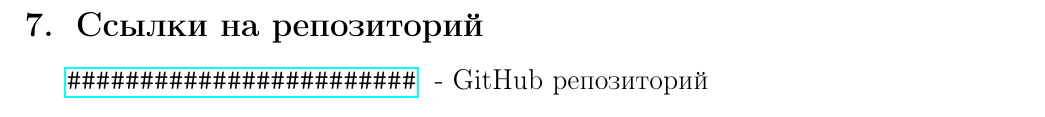
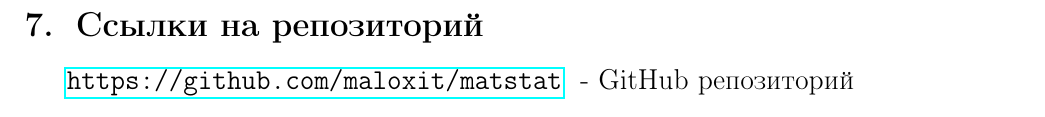
Before and after one commit to maloxit/matstat, a LaTeX document (lab_1/lab1.tex, which reads lab_1/common/rep.tex): part of page 31 of 31, cut so that both start at the same text. Compiled offline with pdfLaTeX.

Commit message:
Repository url fix

```diff
--- a/lab_1/common/rep.tex
+++ b/lab_1/common/rep.tex
@@ -1 +1 @@
-\url{###############################################} \ - GitHub репозиторий
+\url{https://github.com/maloxit/matstat} \ - GitHub репозиторий
```
